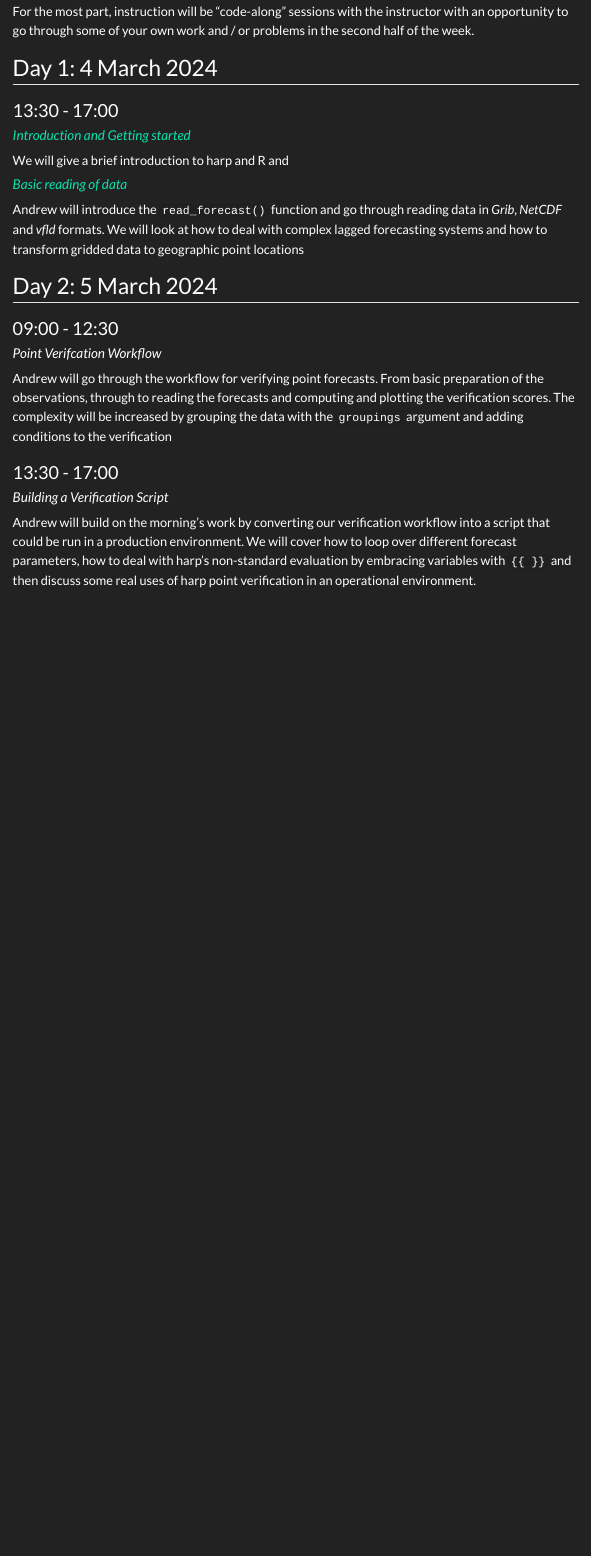
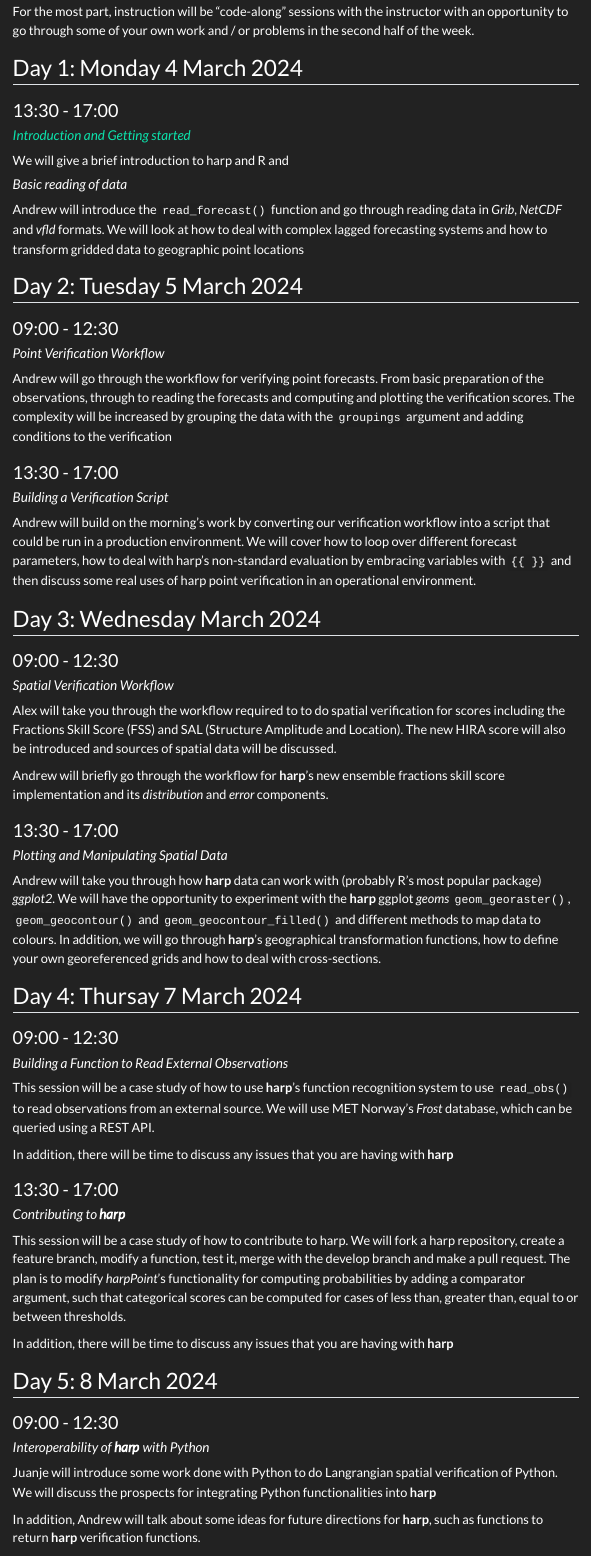
Before and after one commit to harphub/harp_training_2024, a Quarto document (agenda.qmd): the page in a window 1100 px wide, from 130 px down. Rendered offline with R 4.5, knitr and Pandoc in place of Quarto, with nearby package versions; menus at the side of the page are left out.

Commit message:
Update agenda

```diff
--- a/agenda.qmd
+++ b/agenda.qmd
@@ -8,22 +8,22 @@ For the most part, instruction will be "code-along" sessions with the instructor
 with an opportunity to go through some of your own work and / or problems in the
 second half of the week.
 
-## Day 1: 4 March 2024
+## Day 1: Monday 4 March 2024
 ### 13:30 - 17:00
 #### [_Introduction and Getting started_](get-started.qmd)
 
 We will give a brief introduction to harp and R and
 
-#### [_Basic reading of data_](read-forecast.qmd)
+#### _Basic reading of data_
 
 Andrew will introduce the `read_forecast()` function and go through reading data
 in _Grib_, _NetCDF_ and _vfld_ formats. We will look at how to deal with complex
 lagged forecasting systems and how to transform gridded data to geographic
 point locations
 
-## Day 2: 5 March 2024
+## Day 2: Tuesday 5 March 2024
 ### 09:00 - 12:30
-#### _Point Verifcation Workflow_
+#### _Point Verification Workflow_
 
 Andrew will go through the workflow for verifying point forecasts. From basic
 preparation of the observations, through to reading the forecasts and computing
@@ -39,3 +39,61 @@ into a script that could be run in a production environment. We will cover how
 to loop over different forecast parameters, how to deal with harp's non-standard
 evaluation by embracing variables with `{{ }}` and then discuss some real uses
 of harp point verification in an operational environment.
+
+## Day 3: Wednesday March 2024
+### 09:00 - 12:30
+#### _Spatial Verification Workflow_
+
+Alex will take you through the workflow required to to do spatial verification
+for scores including the Fractions Skill Score (FSS) and SAL (Structure
+Amplitude and Location). The new HIRA score will also be introduced and sources
+of spatial data will be discussed.
+
+Andrew will briefly go through the workflow for __harp__'s new ensemble
+fractions skill score implementation and its _distribution_ and _error_
+components.
+
+### 13:30 - 17:00
+#### _Plotting and Manipulating Spatial Data_
+
+Andrew will take you through how __harp__ data can work with (probably R's most
+popular package) _ggplot2_. We will have the opportunity to experiment with the
+__harp__ ggplot _geoms_ `geom_georaster()`, `geom_geocontour()` and
+`geom_geocontour_filled()` and different methods to map data to colours. In
+addition, we will go through __harp__'s geographical transformation functions,
+how to define your own georeferenced grids and how to deal with cross-sections.
+
+## Day 4: Thursay 7 March 2024
+### 09:00 - 12:30
+#### _Building a Function to Read External Observations_
+
+This session will be a case study of how to use __harp__'s function recognition
+system to use `read_obs()` to read observations from an external source. We will
+use MET Norway's _Frost_ database, which can be queried using a REST API.
+
+In addition, there will be time to discuss any issues that you are having with
+__harp__
+
+### 13:30 - 17:00
+#### _Contributing to __harp___
+
+This session will be a case study of how to contribute to harp. We will fork a
+harp repository, create a feature branch, modify a function, test it, merge
+with the develop branch and make a pull request. The plan is to modify
+_harpPoint_'s functionality for computing probabilities by adding a comparator
+argument, such that categorical scores can be computed for cases of less than,
+greater than, equal to or between thresholds.
+
+In addition, there will be time to discuss any issues that you are having with
+__harp__
+
+## Day 5: 8 March 2024
+### 09:00 - 12:30
+#### _Interoperability of __harp__ with Python_
+
+Juanje will introduce some work done with Python to do Langrangian spatial
+verification of Python. We will discuss the prospects for integrating Python
+functionalities into __harp__
+
+In addition, Andrew will talk about some ideas for future directions for
+__harp__, such as functions to return __harp__ verification functions.
```
Also changed, not shown: agenda.qmd (3 more changed lines), 3 other files.
